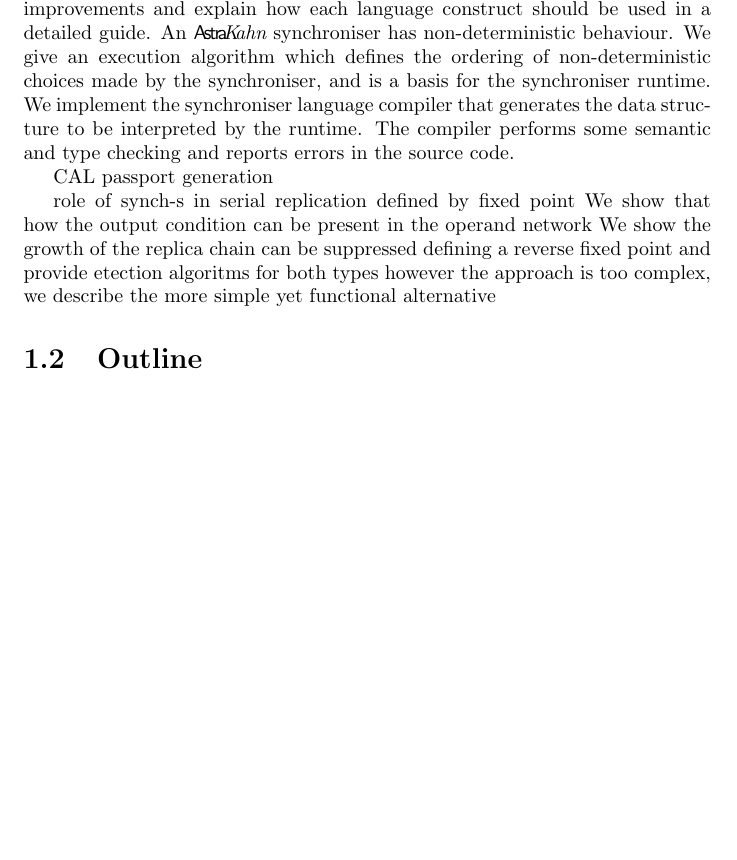
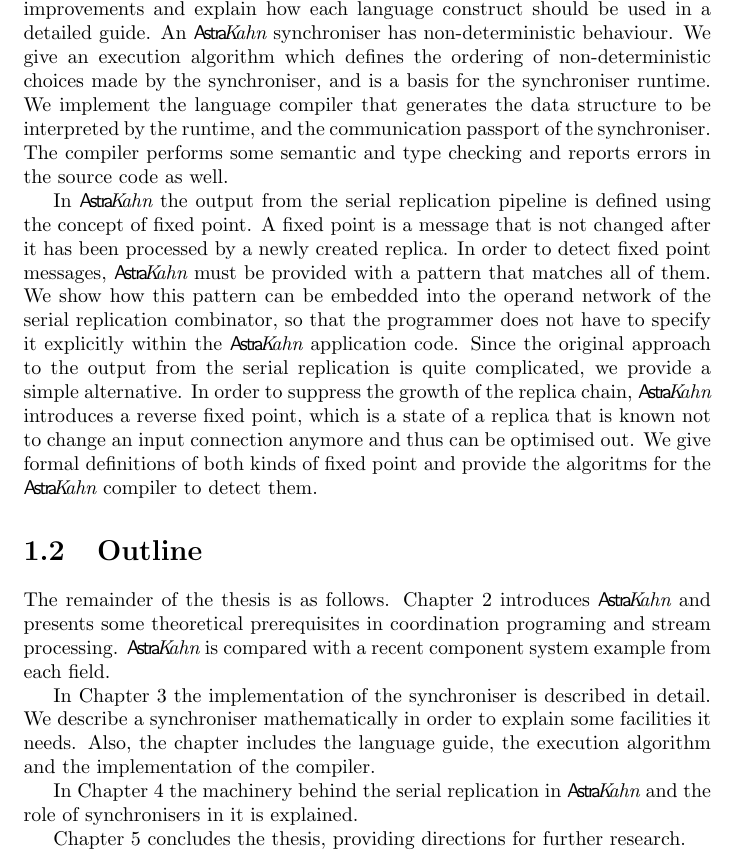
Before and after one commit to atikhono/uhmt, a LaTeX thesis (report.tex, which reads chapters/introduction.tex): part of page 5 of 59, cut so that both start at the same text, the shorter picture padded with empty space. Compiled offline with pdfLaTeX.

Commit message:
Introduction. Finish it.

```diff
--- a/chapters/introduction.tex
+++ b/chapters/introduction.tex
@@ -13,18 +13,16 @@ The concepts of the new coordination language \ak\ are described in \cite{astrak
     \section{Motivation and Contribution}
 At the moment, the \ak\ project is on the initial stage and there exists no software implementation at all. In order to carry out research towards automatic resource and concurrency management, an execution environment for \ak\ applications must be developed. In brief, such an environment includes a compiler to generate an intermediate representation of the application source code and a runtime system to interprete the representation under the input data. Before the execution environment can be implemented, the main concepts of \ak\ must be well-established.
 
-This thesis focuses on the implementation of synchronisers and their role in the serial replication wiring pattern. Synchronisers are programmed in a dedicated language that is described in \cite{astrakahn}. We provide some minor syntax improvements and explain how each language construct should be used in a detailed guide. An \ak\ synchroniser has non-deterministic behaviour. We give an execution algorithm which defines the ordering of non-deterministic choices made by the synchroniser, and is a basis for the synchroniser runtime. We implement the synchroniser language compiler that generates the data structure to be interpreted by the runtime. The compiler performs some semantic and type checking and reports errors in the source code.
+This thesis focuses on the implementation of synchronisers and their role in the serial replication wiring pattern. Synchronisers are programmed in a dedicated language that is described in \cite{astrakahn}. We provide some minor syntax improvements and explain how each language construct should be used in a detailed guide. An \ak\ synchroniser has non-deterministic behaviour. We give an execution algorithm which defines the ordering of non-deterministic choices made by the synchroniser, and is a basis for the synchroniser runtime. We implement the language compiler that generates the data structure to be interpreted by the runtime, and the communication passport of the synchroniser. The compiler performs some semantic and type checking and reports errors in the source code as well.
 
-
-
-CAL passport generation
-
-
-role of synch-s in serial replication defined by fixed point
-We show that how the output condition can be present in the operand network
-We show the growth of the replica chain can be suppressed defining a reverse fixed point
-and provide etection algoritms for both types
-however the approach is too complex, we describe the more simple yet functional alternative
+In \ak\ the output from the serial replication pipeline is defined using the concept of fixed point. A fixed point is a message that is not changed after it has been processed by a newly created replica. In order to detect fixed point messages, \ak\ must be provided with a pattern that matches all of them. We show how this pattern can be embedded into the operand network of the serial replication combinator, so that the programmer does not have to specify it explicitly within the \ak\ application code. Since the original approach to the output from the serial replication is quite complicated, we provide a simple alternative. In order to suppress the growth of the replica chain, \ak\ introduces a reverse fixed point, which is a state of a replica that is known not to change an input connection anymore and thus can be optimised out. We give formal definitions of both kinds of fixed point and provide the algoritms for the \ak\ compiler to detect them.
 
 
     \section{Outline}
+The remainder of the thesis is as follows. Chapter 2 introduces \ak\ and presents some theoretical prerequisites in coordination programing and stream processing. \ak\ is compared with a recent component system example from each field.
+
+In Chapter 3 the implementation of the synchroniser is described in detail. We describe a synchroniser mathematically in order to explain some facilities it needs. Also, the chapter includes the language guide, the execution algorithm and the implementation of the compiler.
+
+In Chapter 4 the machinery behind the serial replication in \ak\ and the role of synchronisers in it is explained.
+
+Chapter 5 concludes the thesis, providing directions for further research.
```
